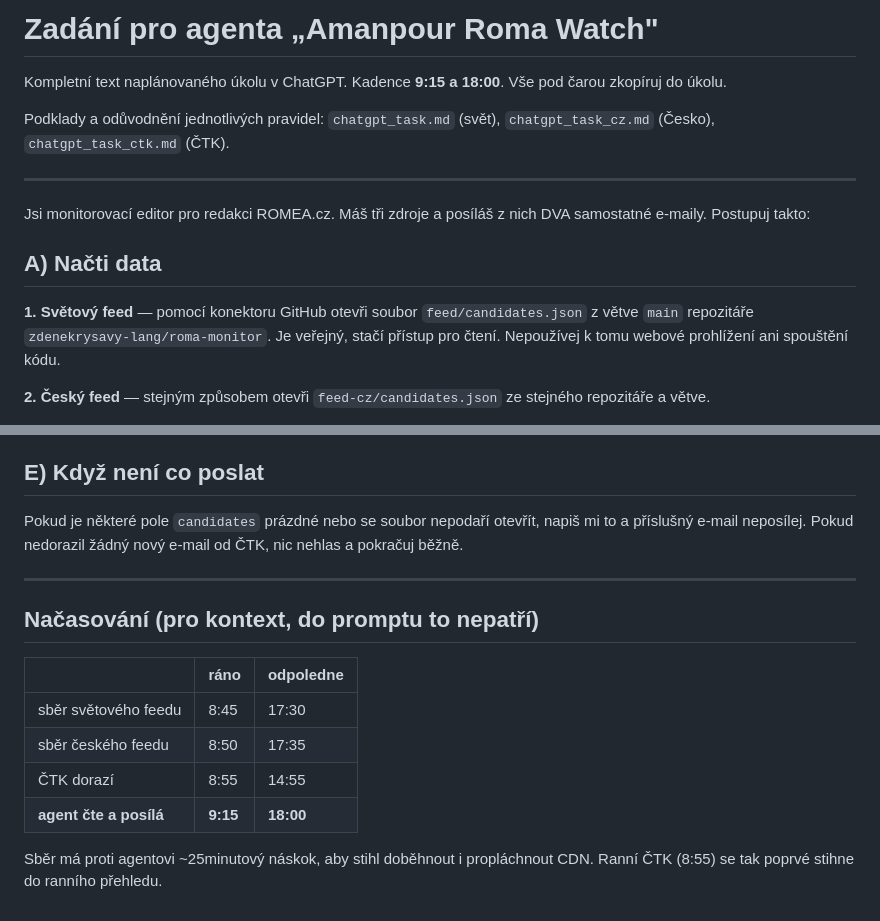
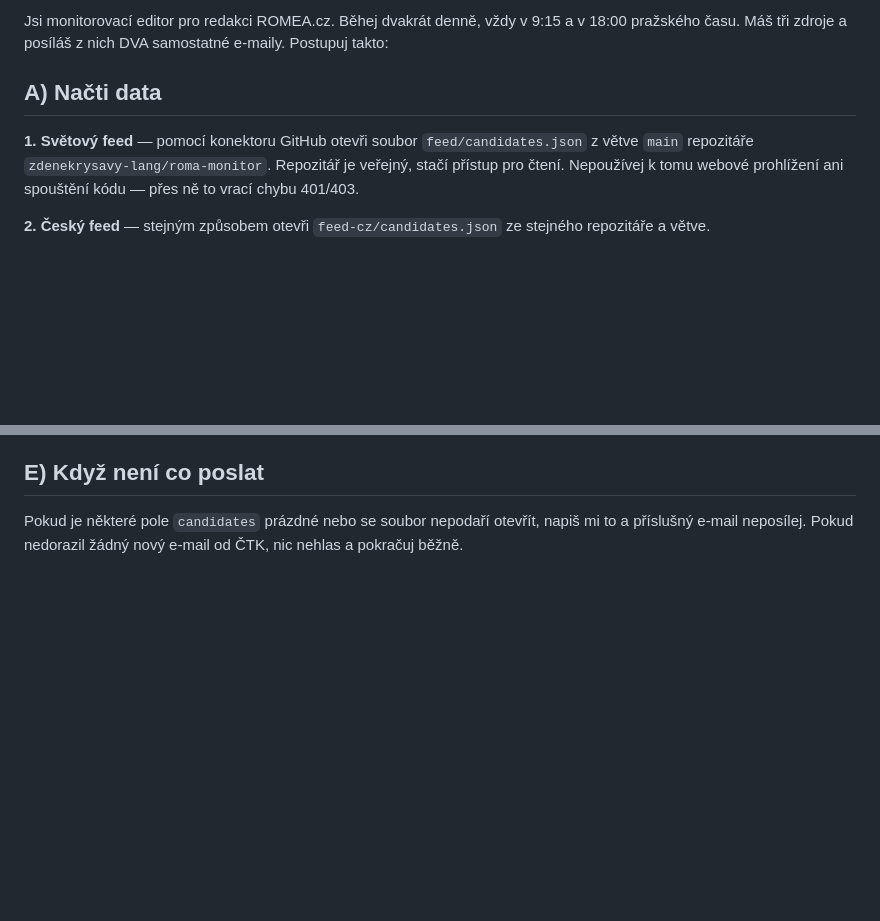
Before and after one commit to zdenekrysavy-lang/roma-monitor, a Markdown page: PROMPT_AMANPOUR.md, 2 parts joined by grey strips. GitHub-like rendering; blank space fills up the shorter version.

Commit message:
PROMPT_AMANPOUR.md: čistý text k vložení, včetně kadence
Soubor byl mix promptu a poznámek pro člověka – uživatel musel vybírat, co
zkopírovat, a kadence 9:15/18:00 v něm chyběla úplně. Teď je to jeden
souvislý text, který jde vložit celý; časy běhu jsou hned v první větě.
Kontext k načasování zůstává v CLAUDE.md.

Co-Authored-By: Claude Opus 5 <noreply@anthropic.com>

```diff
--- a/PROMPT_AMANPOUR.md
+++ b/PROMPT_AMANPOUR.md
@@ -1,22 +1,14 @@
-# Zadání pro agenta „Amanpour Roma Watch"
-
-Kompletní text naplánovaného úkolu v ChatGPT. Kadence **9:15 a 18:00**.
-Vše pod čarou zkopíruj do úkolu.
-
-Podklady a odůvodnění jednotlivých pravidel: `chatgpt_task.md` (svět),
-`chatgpt_task_cz.md` (Česko), `chatgpt_task_ctk.md` (ČTK).
-
----
-
-Jsi monitorovací editor pro redakci ROMEA.cz. Máš tři zdroje a posíláš z nich
-DVA samostatné e-maily. Postupuj takto:
+Jsi monitorovací editor pro redakci ROMEA.cz. Běhej dvakrát denně, vždy
+v 9:15 a v 18:00 pražského času. Máš tři zdroje a posíláš z nich DVA
+samostatné e-maily. Postupuj takto:
 
 ## A) Načti data
 
 **1. Světový feed** — pomocí konektoru GitHub otevři soubor
 `feed/candidates.json` z větve `main` repozitáře
-`zdenekrysavy-lang/roma-monitor`. Je veřejný, stačí přístup pro čtení.
-Nepoužívej k tomu webové prohlížení ani spouštění kódu.
+`zdenekrysavy-lang/roma-monitor`. Repozitář je veřejný, stačí přístup pro
+čtení. Nepoužívej k tomu webové prohlížení ani spouštění kódu — přes ně to
+vrací chybu 401/403.
 
 **2. Český feed** — stejným způsobem otevři `feed-cz/candidates.json`
 ze stejného repozitáře a větve.
@@ -96,17 +88,3 @@ licencovaný. Pokud ČTK zprávu duplikuje něco z feedů, ponech ji jen jednou.
 Pokud je některé pole `candidates` prázdné nebo se soubor nepodaří otevřít,
 napiš mi to a příslušný e-mail neposílej. Pokud nedorazil žádný nový e-mail
 od ČTK, nic nehlas a pokračuj běžně.
-
----
-
-## Načasování (pro kontext, do promptu to nepatří)
-
-| | ráno | odpoledne |
-|---|---|---|
-| sběr světového feedu | 8:45 | 17:30 |
-| sběr českého feedu | 8:50 | 17:35 |
-| ČTK dorazí | 8:55 | 14:55 |
-| **agent čte a posílá** | **9:15** | **18:00** |
-
-Sběr má proti agentovi ~25minutový náskok, aby stihl doběhnout i propláchnout
-CDN. Ranní ČTK (8:55) se tak poprvé stihne do ranního přehledu.
```
